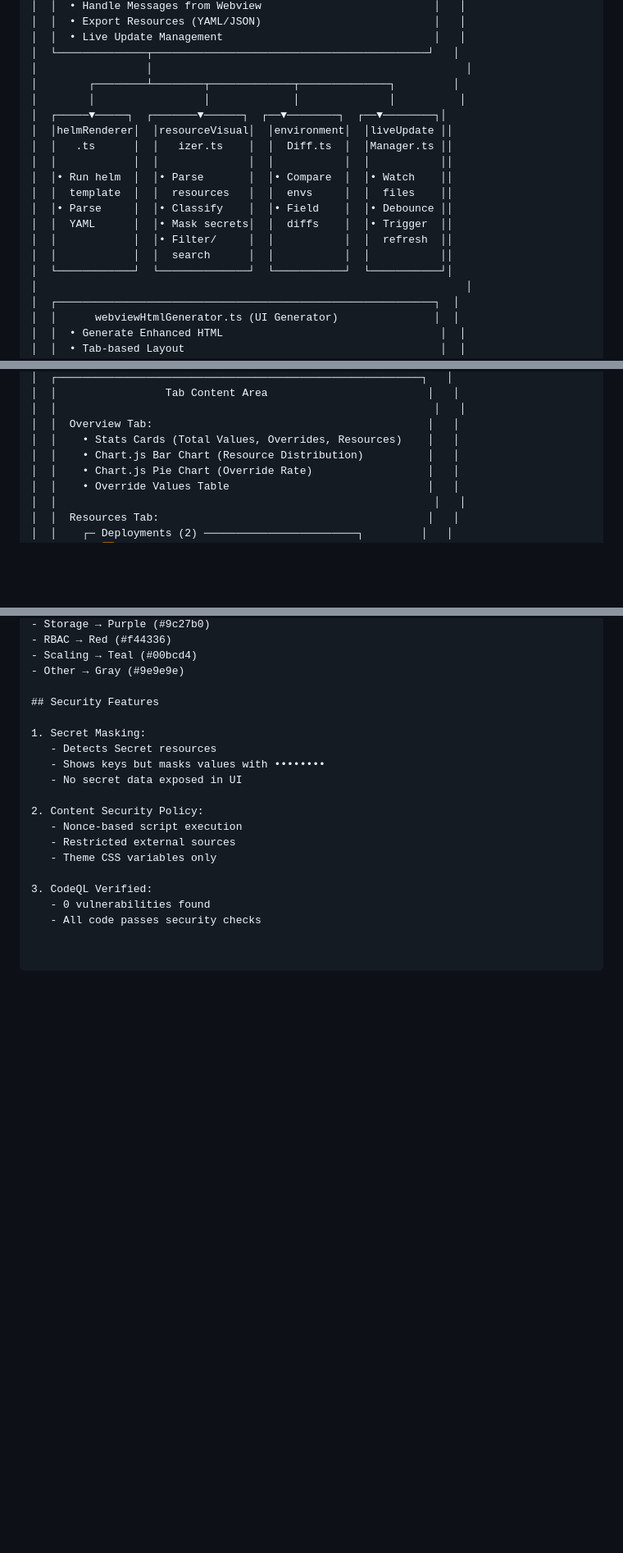
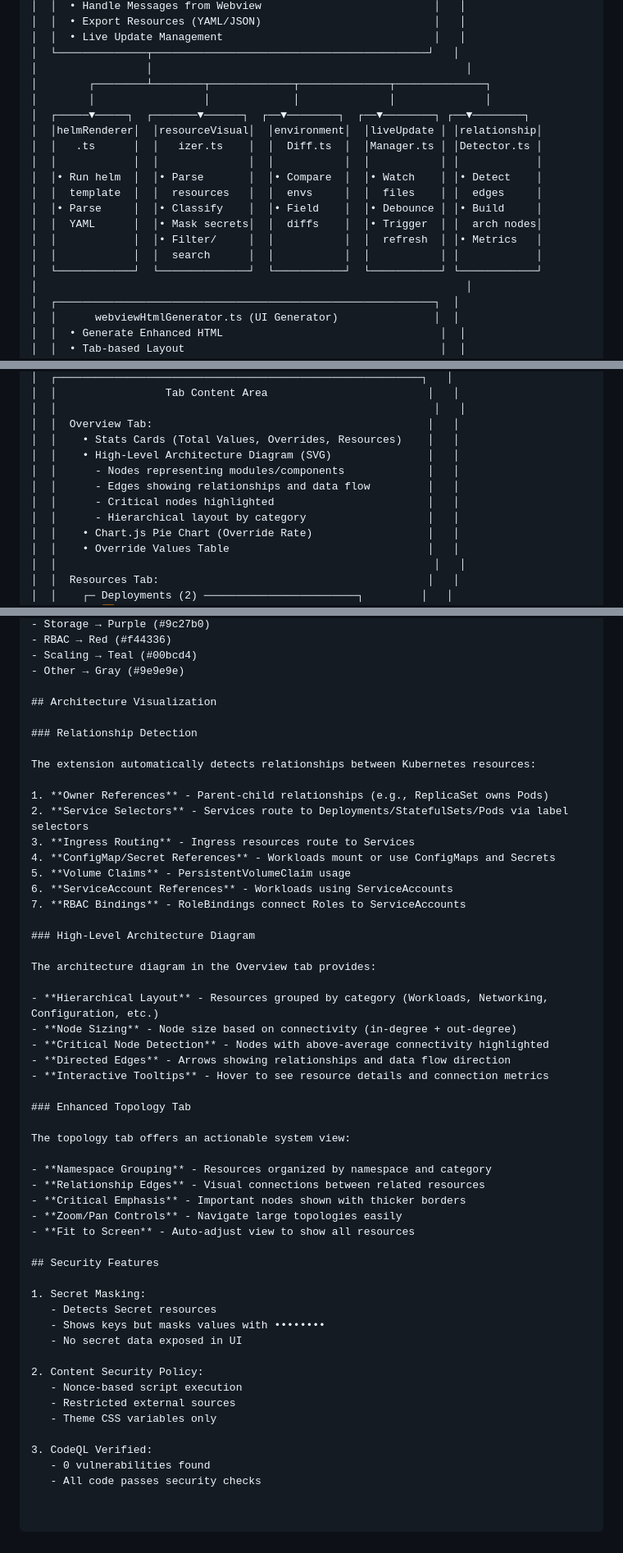
Before and after one commit to chaluvadis/chart-profile-visualizer, a Markdown page: ARCHITECTURE.md, 3 parts joined by grey strips. Shown at 82% size. GitHub-like rendering; blank space fills up the shorter version.

```diff
--- a/ARCHITECTURE.md
+++ b/ARCHITECTURE.md
@@ -32,19 +32,19 @@
 │  │  • Live Update Management                                 │   │
 │  └──────────────┬───────────────────────────────────────────┘   │
 │                 │                                                 │
-│        ┌────────┴────────┬─────────────┬──────────────┐         │
-│        │                 │             │              │          │
-│  ┌─────▼─────┐  ┌───────▼──────┐  ┌──▼────────┐  ┌──▼────────┐│
-│  │helmRenderer│  │resourceVisual│  │environment│  │liveUpdate ││
-│  │   .ts      │  │   izer.ts    │  │  Diff.ts  │  │Manager.ts ││
-│  │            │  │              │  │           │  │           ││
-│  │• Run helm  │  │• Parse       │  │• Compare  │  │• Watch    ││
-│  │  template  │  │  resources   │  │  envs     │  │  files    ││
-│  │• Parse     │  │• Classify    │  │• Field    │  │• Debounce ││
-│  │  YAML      │  │• Mask secrets│  │  diffs    │  │• Trigger  ││
-│  │            │  │• Filter/     │  │           │  │  refresh  ││
-│  │            │  │  search      │  │           │  │           ││
-│  └────────────┘  └──────────────┘  └───────────┘  └───────────┘│
+│        ┌────────┴────────┬─────────────┬──────────────┬──────────────┐
+│        │                 │             │              │              │
+│  ┌─────▼─────┐  ┌───────▼──────┐  ┌──▼────────┐  ┌──▼────────┐ ┌──▼────────┐
+│  │helmRenderer│  │resourceVisual│  │environment│  │liveUpdate │ │relationship│
+│  │   .ts      │  │   izer.ts    │  │  Diff.ts  │  │Manager.ts │ │Detector.ts │
+│  │            │  │              │  │           │  │           │ │            │
+│  │• Run helm  │  │• Parse       │  │• Compare  │  │• Watch    │ │• Detect    │
+│  │  template  │  │  resources   │  │  envs     │  │  files    │ │  edges     │
+│  │• Parse     │  │• Classify    │  │• Field    │  │• Debounce │ │• Build     │
+│  │  YAML      │  │• Mask secrets│  │  diffs    │  │• Trigger  │ │  arch nodes│
+│  │            │  │• Filter/     │  │           │  │  refresh  │ │• Metrics   │
+│  │            │  │  search      │  │           │  │           │ │            │
+│  └────────────┘  └──────────────┘  └───────────┘  └───────────┘ └────────────┘
 │                                                                   │
 │  ┌───────────────────────────────────────────────────────────┐  │
 │  │      webviewHtmlGenerator.ts (UI Generator)               │  │
@@ -75,7 +75,11 @@
 │  │                                                           │   │
 │  │  Overview Tab:                                           │   │
 │  │    • Stats Cards (Total Values, Overrides, Resources)    │   │
-│  │    • Chart.js Bar Chart (Resource Distribution)          │   │
+│  │    • High-Level Architecture Diagram (SVG)               │   │
+│  │      - Nodes representing modules/components             │   │
+│  │      - Edges showing relationships and data flow         │   │
+│  │      - Critical nodes highlighted                        │   │
+│  │      - Hierarchical layout by category                   │   │
 │  │    • Chart.js Pie Chart (Override Rate)                  │   │
 │  │    • Override Values Table                               │   │
 │  │                                                           │   │
@@ -143,6 +159,40 @@ Resources are color-coded by category:
 - Scaling → Teal (#00bcd4)
 - Other → Gray (#9e9e9e)
 
+## Architecture Visualization
+
+### Relationship Detection
+
+The extension automatically detects relationships between Kubernetes resources:
+
+1. **Owner References** - Parent-child relationships (e.g., ReplicaSet owns Pods)
+2. **Service Selectors** - Services route to Deployments/StatefulSets/Pods via label selectors
+3. **Ingress Routing** - Ingress resources route to Services
+4. **ConfigMap/Secret References** - Workloads mount or use ConfigMaps and Secrets
+5. **Volume Claims** - PersistentVolumeClaim usage
+6. **ServiceAccount References** - Workloads using ServiceAccounts
+7. **RBAC Bindings** - RoleBindings connect Roles to ServiceAccounts
+
+### High-Level Architecture Diagram
+
+The architecture diagram in the Overview tab provides:
+
+- **Hierarchical Layout** - Resources grouped by category (Workloads, Networking, Configuration, etc.)
+- **Node Sizing** - Node size based on connectivity (in-degree + out-degree)
+- **Critical Node Detection** - Nodes with above-average connectivity highlighted
+- **Directed Edges** - Arrows showing relationships and data flow direction
+- **Interactive Tooltips** - Hover to see resource details and connection metrics
+
+### Enhanced Topology Tab
+
+The topology tab offers an actionable system view:
+
+- **Namespace Grouping** - Resources organized by namespace and category
+- **Relationship Edges** - Visual connections between related resources
+- **Critical Emphasis** - Important nodes shown with thicker borders
+- **Zoom/Pan Controls** - Navigate large topologies easily
+- **Fit to Screen** - Auto-adjust view to show all resources
+
 ## Security Features
 
 1. Secret Masking:
```
Also changed, not shown: other parts of ARCHITECTURE.md (+17 -5 lines), README.md (+25 -6 lines).
